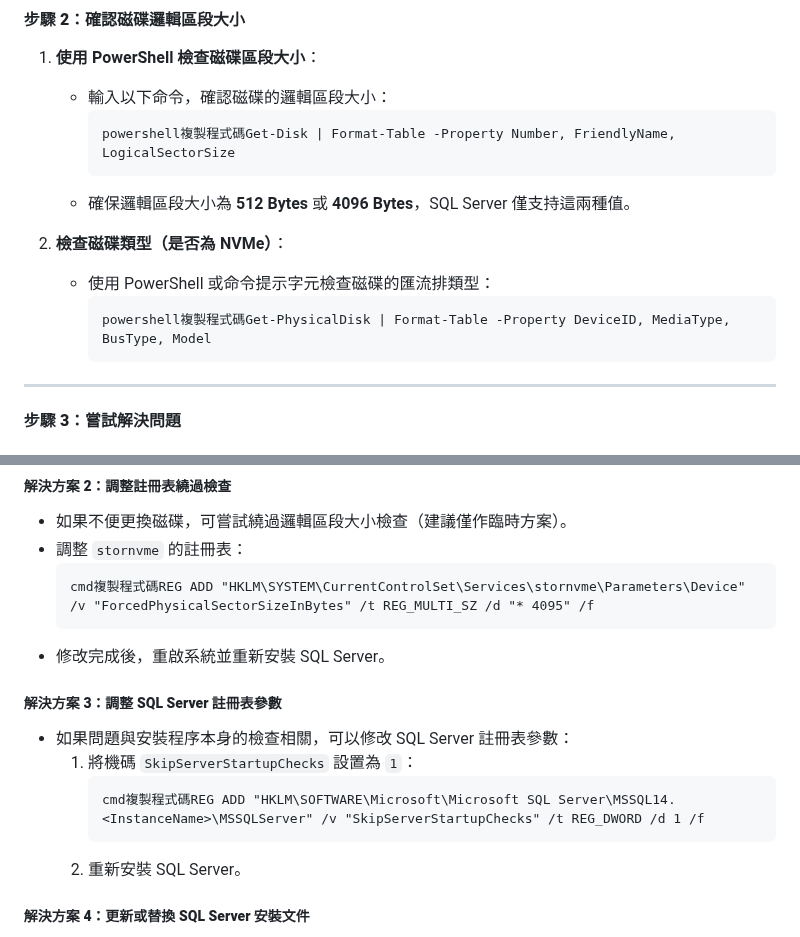
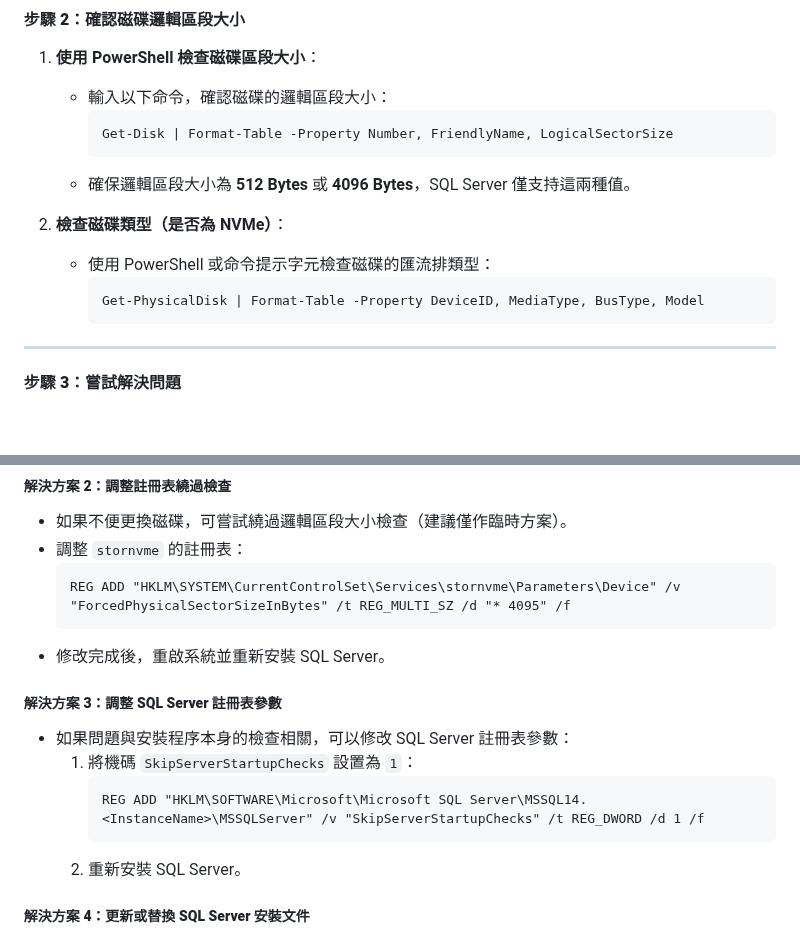
Before and after one commit to 5L2FStudio/5L2FStudio.github.io, a Markdown page: SQLError/20241121.md, 2 parts joined by grey strips. GitHub-like rendering; blank space fills up the shorter version.

````diff
--- a/SQLError/20241121.md
+++ b/SQLError/20241121.md
@@ -21,7 +21,7 @@
 
    * 輸入以下命令，確認磁碟的邏輯區段大小：
      ```powershell
-     powershell複製程式碼Get-Disk | Format-Table -Property Number, FriendlyName, LogicalSectorSize
+     Get-Disk | Format-Table -Property Number, FriendlyName, LogicalSectorSize
      ```
    * 確保邏輯區段大小為 **512 Bytes** 或 **4096 Bytes**，SQL Server 僅支持這兩種值。
 
@@ -29,7 +29,7 @@
 
    * 使用 PowerShell 或命令提示字元檢查磁碟的匯流排類型：
      ```powershell
-     powershell複製程式碼Get-PhysicalDisk | Format-Table -Property DeviceID, MediaType, BusType, Model
+     Get-PhysicalDisk | Format-Table -Property DeviceID, MediaType, BusType, Model
      ```
 
 ---
@@ -49,7 +49,7 @@
 * 如果不便更換磁碟，可嘗試繞過邏輯區段大小檢查（建議僅作臨時方案）。
 * 調整 `stornvme` 的註冊表：
   ```cmd
-  cmd複製程式碼REG ADD "HKLM\SYSTEM\CurrentControlSet\Services\stornvme\Parameters\Device" /v "ForcedPhysicalSectorSizeInBytes" /t REG_MULTI_SZ /d "* 4095" /f
+  REG ADD "HKLM\SYSTEM\CurrentControlSet\Services\stornvme\Parameters\Device" /v "ForcedPhysicalSectorSizeInBytes" /t REG_MULTI_SZ /d "* 4095" /f
   ```
 * 修改完成後，重啟系統並重新安裝 SQL Server。
 
@@ -58,7 +58,7 @@
 * 如果問題與安裝程序本身的檢查相關，可以修改 SQL Server 註冊表參數：
   1. 將機碼 `SkipServerStartupChecks` 設置為 `1`：
      ```cmd
-     cmd複製程式碼REG ADD "HKLM\SOFTWARE\Microsoft\Microsoft SQL Server\MSSQL14.<InstanceName>\MSSQLServer" /v "SkipServerStartupChecks" /t REG_DWORD /d 1 /f
+     REG ADD "HKLM\SOFTWARE\Microsoft\Microsoft SQL Server\MSSQL14.<InstanceName>\MSSQLServer" /v "SkipServerStartupChecks" /t REG_DWORD /d 1 /f
      ```
   2. 重新安裝 SQL Server。
 
````
